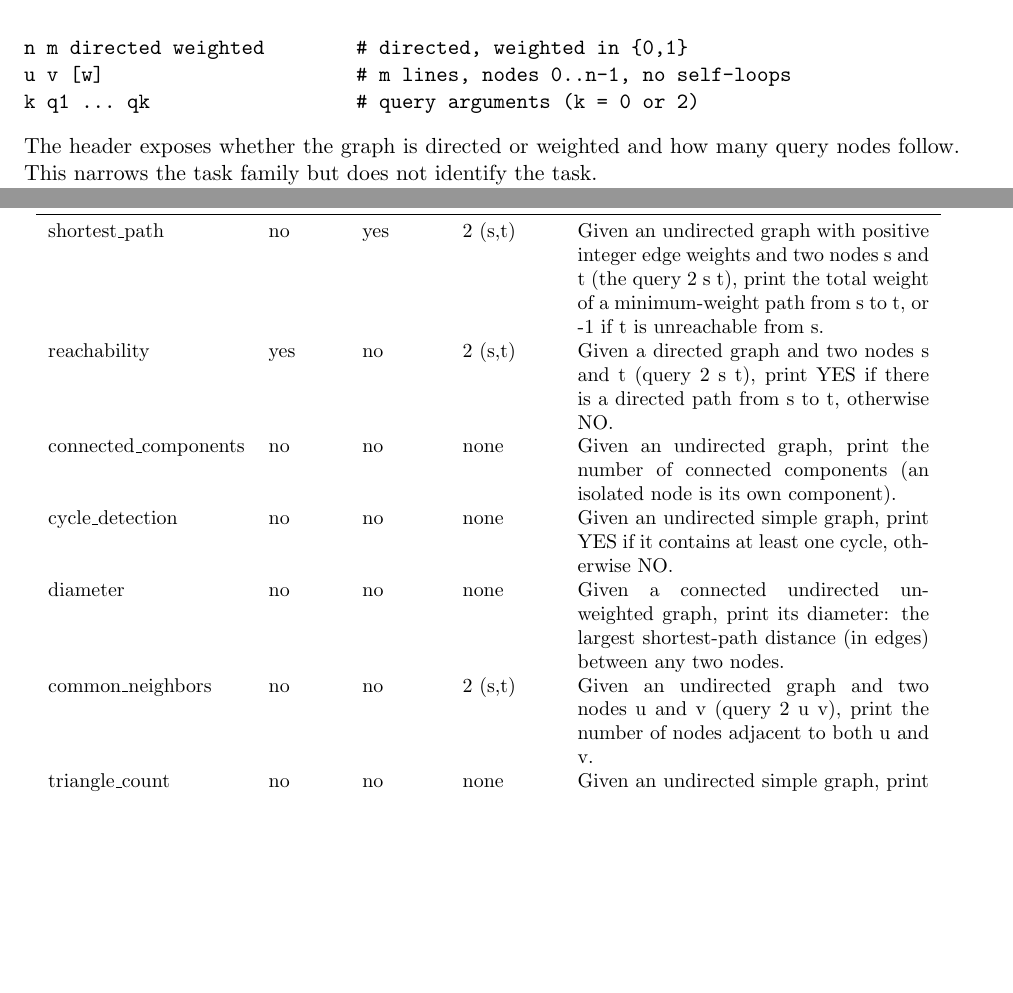
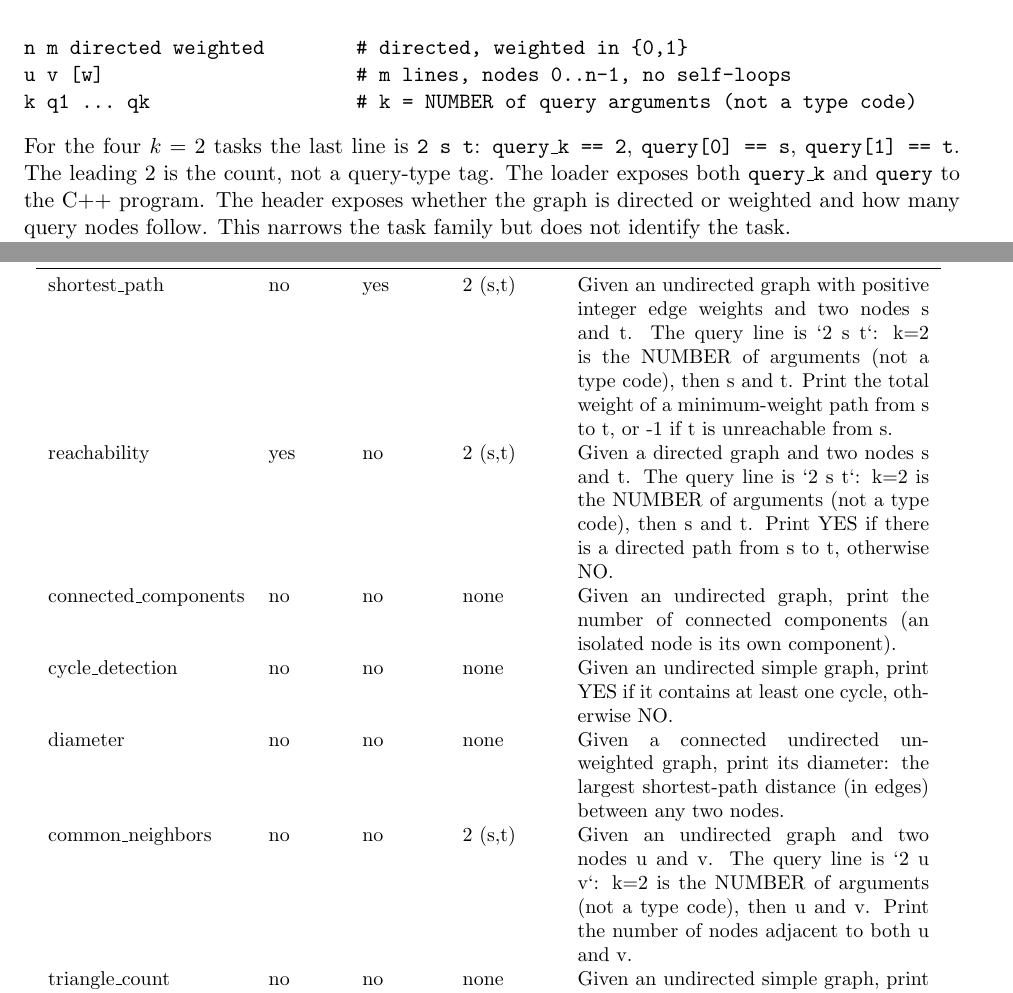
Before and after one commit to PrinceZarzees/cs5624-project, a LaTeX paper (report/hda_report.tex, which reads report/tables/hda/tab_hda_tasks.tex): two parts of pages 2 and 9 of 11, joined at a grey line, cut so that both start at the same text, the shorter picture padded with empty space. Compiled offline with pdfLaTeX.

Commit message:
report: document query_k and rerun result

```diff
--- a/report/hda_report.tex
+++ b/report/hda_report.tex
@@ -96,8 +96,12 @@ Every graph, example or test, uses the same three-part format:
 \begin{verbatim}
 n m directed weighted        # directed, weighted in {0,1}
 u v [w]                      # m lines, nodes 0..n-1, no self-loops
-k q1 ... qk                  # query arguments (k = 0 or 2)
+k q1 ... qk                  # k = NUMBER of query arguments (not a type code)
 \end{verbatim}
+For the four $k=2$ tasks the last line is \texttt{2 s t}: \texttt{query\_k == 2},
+\texttt{query[0] == s}, \texttt{query[1] == t}. The leading 2 is the count, not
+a query-type tag. The loader exposes both \texttt{query\_k} and
+\texttt{query} to the C++ program.
 The header exposes whether the graph is directed or weighted and how many query
 nodes follow. This narrows the task family but does not identify the task.
 
--- a/report/tables/hda/tab_hda_tasks.tex
+++ b/report/tables/hda/tab_hda_tasks.tex
@@ -2,12 +2,12 @@
 \toprule
 task & directed & weighted & query args & statement \\
 \midrule
-shortest\_path & no & yes & 2 (s,t) & Given an undirected graph with positive integer edge weights and two nodes s and t (the query 2 s t), print the total weight of a minimum-weight path from s to t, or -1 if t is unreachable from s. \\
-reachability & yes & no & 2 (s,t) & Given a directed graph and two nodes s and t (query 2 s t), print YES if there is a directed path from s to t, otherwise NO. \\
+shortest\_path & no & yes & 2 (s,t) & Given an undirected graph with positive integer edge weights and two nodes s and t. The query line is `2 s t`: k=2 is the NUMBER of arguments (not a type code), then s and t. Print the total weight of a minimum-weight path from s to t, or -1 if t is unreachable from s. \\
+reachability & yes & no & 2 (s,t) & Given a directed graph and two nodes s and t. The query line is `2 s t`: k=2 is the NUMBER of arguments (not a type code), then s and t. Print YES if there is a directed path from s to t, otherwise NO. \\
 connected\_components & no & no & none & Given an undirected graph, print the number of connected components (an isolated node is its own component). \\
 cycle\_detection & no & no & none & Given an undirected simple graph, print YES if it contains at least one cycle, otherwise NO. \\
 diameter & no & no & none & Given a connected undirected unweighted graph, print its diameter: the largest shortest-path distance (in edges) between any two nodes. \\
-common\_neighbors & no & no & 2 (s,t) & Given an undirected graph and two nodes u and v (query 2 u v), print the number of nodes adjacent to both u and v. \\
+common\_neighbors & no & no & 2 (s,t) & Given an undirected graph and two nodes u and v. The query line is `2 u v`: k=2 is the NUMBER of arguments (not a type code), then u and v. Print the number of nodes adjacent to both u and v. \\
 triangle\_count & no & no & none & Given an undirected simple graph, print the number of triangles (unordered triples of mutually adjacent nodes). \\
 bipartite\_check & no & no & none & Given an undirected graph, print YES if its nodes can be split into two sets so that every edge joins the two sets (the graph is bipartite), otherwise NO. \\
 mst\_weight & no & yes & none & Given a connected undirected graph with positive integer edge weights, print the total weight of a minimum spanning tree. \\
```
Also changed, not shown: report/tables/hda/tab_hda_tasks.csv (+3 -3 lines), report/figures/hda/hda_diagram_full.pdf, report/figures/hda/hda_loop.pdf, report/figures/hda/hda_loop.png, report/hda_report.pdf, 1 other file.
